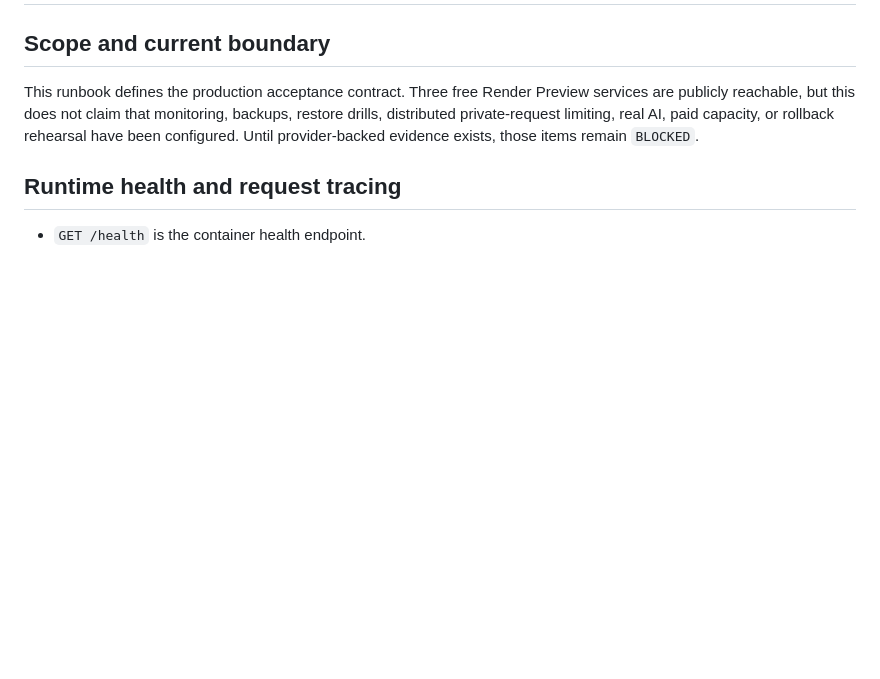
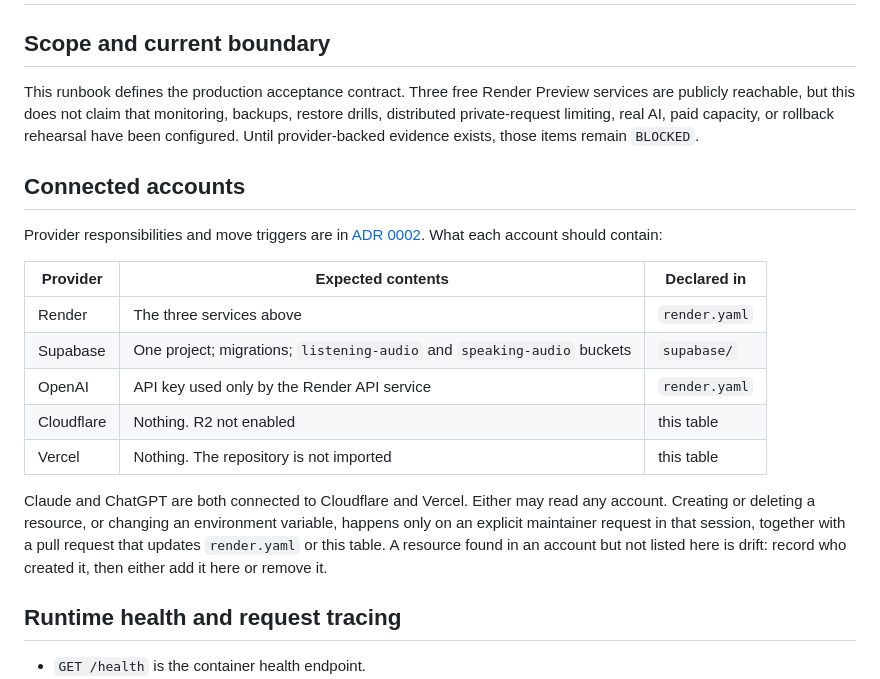
Before and after one commit to EngelN9/deutschtrainer, a Markdown page: docs/operations.md, the part around the change. Drawn GitHub-style; blank space fills up the shorter version.

Commit message:
docs: record connected Cloudflare/Vercel accounts and change rule
Co-Authored-By: Claude Opus 5 <noreply@anthropic.com>

```diff
--- a/docs/operations.md
+++ b/docs/operations.md
@@ -6,6 +6,25 @@ This runbook defines the production acceptance contract. Three free Render Previ
 publicly reachable, but this does not claim that monitoring, backups, restore drills, distributed
 private-request limiting, real AI, paid capacity, or rollback rehearsal have been configured.
 Until provider-backed evidence exists, those items remain `BLOCKED`.
+
+## Connected accounts
+
+Provider responsibilities and move triggers are in
+[ADR 0002](decisions/0002-hosting-responsibility-boundaries.md). What each account should contain:
+
+| Provider   | Expected contents                                                       | Declared in   |
+| ---------- | ----------------------------------------------------------------------- | ------------- |
+| Render     | The three services above                                                | `render.yaml` |
+| Supabase   | One project; migrations; `listening-audio` and `speaking-audio` buckets | `supabase/`   |
+| OpenAI     | API key used only by the Render API service                             | `render.yaml` |
+| Cloudflare | Nothing. R2 not enabled                                                 | this table    |
+| Vercel     | Nothing. The repository is not imported                                 | this table    |
+
+Claude and ChatGPT are both connected to Cloudflare and Vercel. Either may read any account.
+Creating or deleting a resource, or changing an environment variable, happens only on an explicit
+maintainer request in that session, together with a pull request that updates `render.yaml` or this
+table. A resource found in an account but not listed here is drift: record who created it, then
+either add it here or remove it.
 
 ## Runtime health and request tracing
 
```
Also changed, not shown: docs/decisions/0002-hosting-responsibility-boundaries.md (+37 -24 lines).
